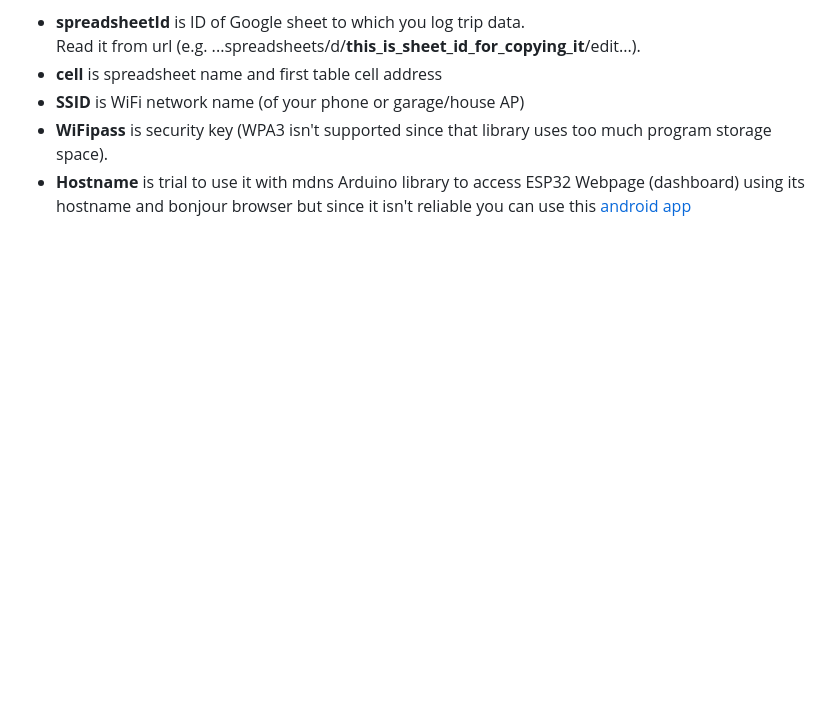
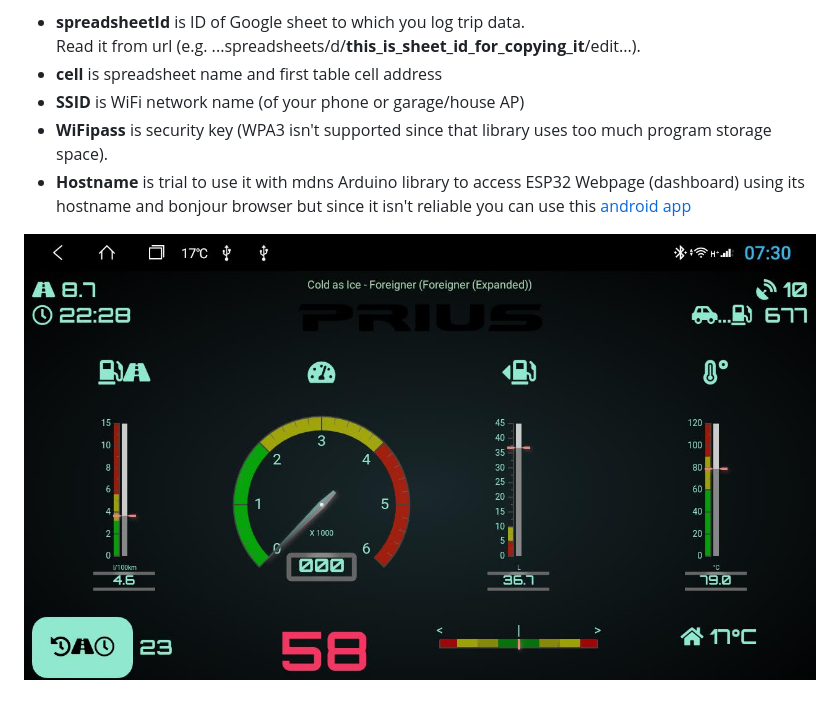
Before and after one commit to DejanVasic/Gen3-Trip-Logger, a Markdown page: README.md, the part around the change. Rendered like a GitHub page; blank space fills up the shorter version.

```diff
--- a/README.md
+++ b/README.md
@@ -63,3 +63,5 @@ When you create [Google service account](https://github.com/DejanVasic/Gen3-Trip
 - **SSID** is WiFi network name (of your phone or garage/house AP)
 - **WiFipass** is security key (WPA3 isn't supported since that library uses too much program storage space).
 - **Hostname** is trial to use it with mdns Arduino library to access ESP32 Webpage (dashboard) using its hostname and bonjour browser but since it isn't reliable you can use this [android app](https://github.com/DejanVasic/Gen3-Trip-Logger/tree/master/app/release)
+
+**![Ssreenshot](https://github.com/DejanVasic/Gen3-Trip-Logger/blob/master/Screenshot.jpg)**
```
